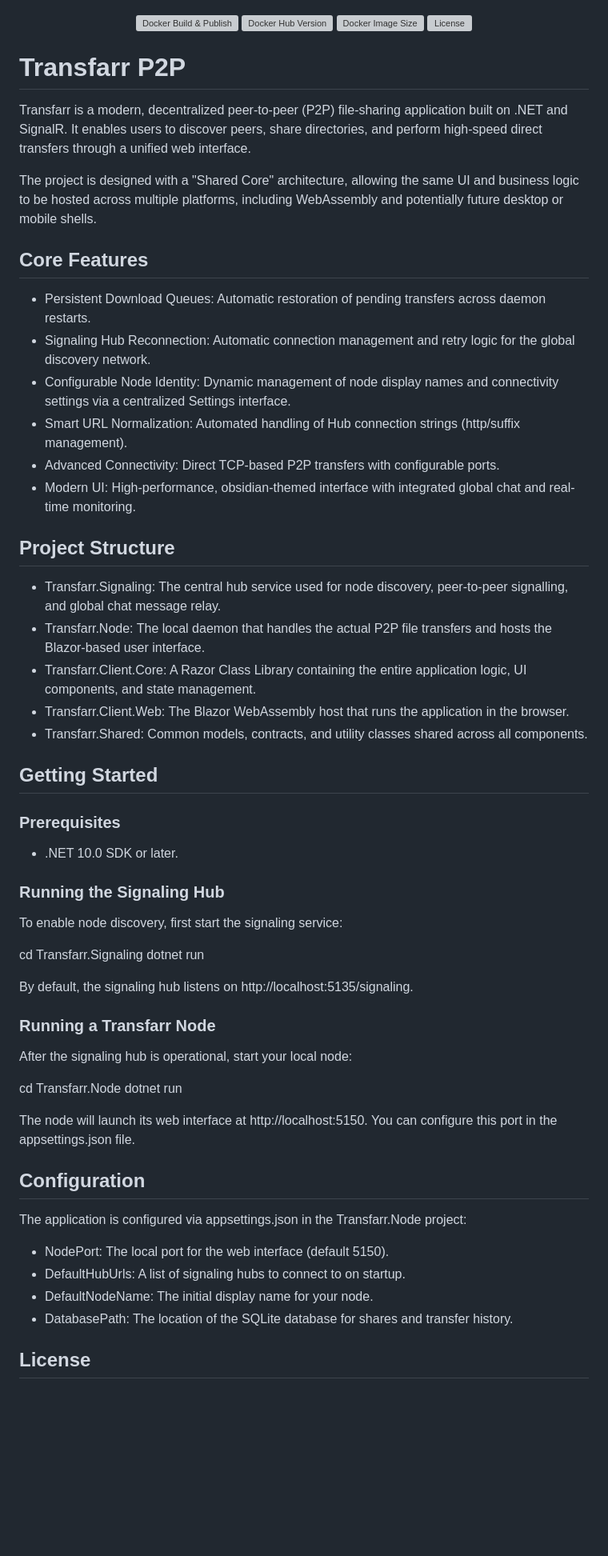
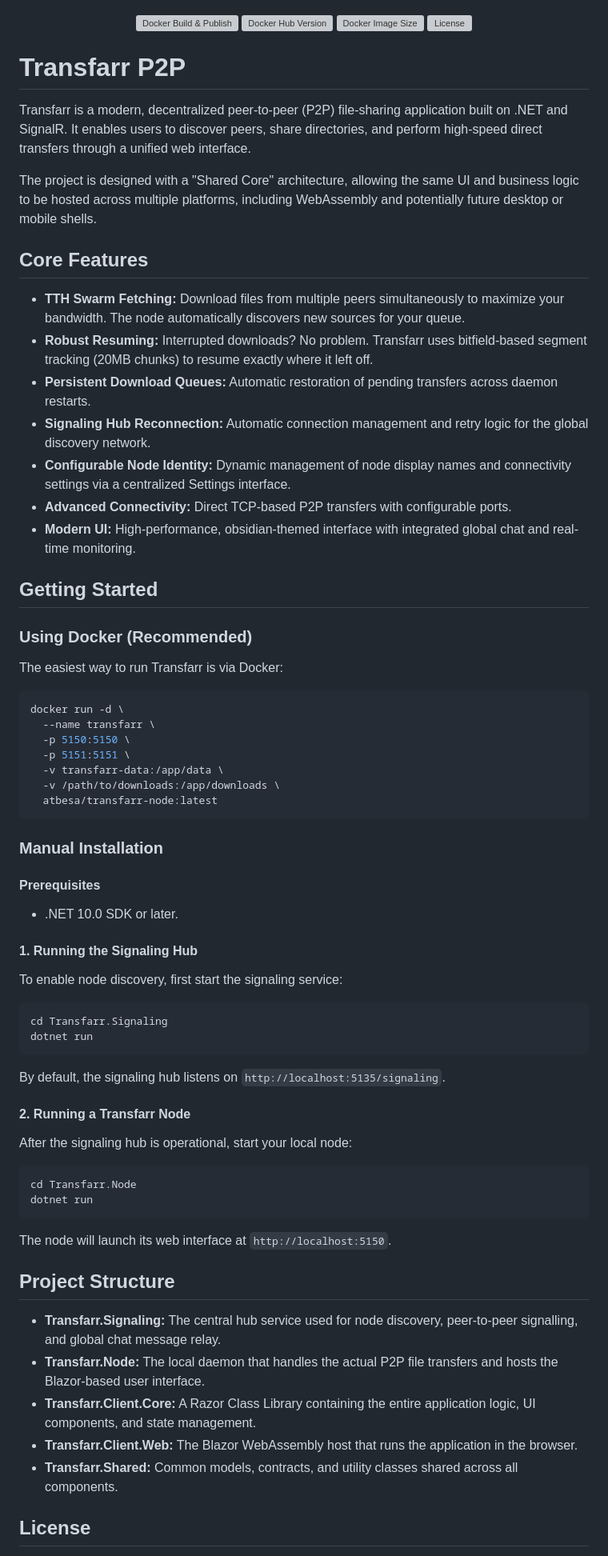
Before and after one commit to at-besa/Transfarr, a Markdown page: README.md, the part around one of its changes. Shown at 80% size. Rendered like a GitHub page; blank space fills up the shorter version; grey boxes are pictures that could not be loaded.

Commit message:
Finalize README with TTH Swarm, Resuming, and Docker details

````diff
--- a/README.md
+++ b/README.md
@@ -19,53 +19,58 @@ The project is designed with a "Shared Core" architecture, allowing the same UI
 
 ## Core Features
 
-- Persistent Download Queues: Automatic restoration of pending transfers across daemon restarts.
-- Signaling Hub Reconnection: Automatic connection management and retry logic for the global discovery network.
-- Configurable Node Identity: Dynamic management of node display names and connectivity settings via a centralized Settings interface.
-- Smart URL Normalization: Automated handling of Hub connection strings (http/suffix management).
-- Advanced Connectivity: Direct TCP-based P2P transfers with configurable ports.
-- Modern UI: High-performance, obsidian-themed interface with integrated global chat and real-time monitoring.
+- **TTH Swarm Fetching:** Download files from multiple peers simultaneously to maximize your bandwidth. The node automatically discovers new sources for your queue.
+- **Robust Resuming:** Interrupted downloads? No problem. Transfarr uses bitfield-based segment tracking (20MB chunks) to resume exactly where it left off.
+- **Persistent Download Queues:** Automatic restoration of pending transfers across daemon restarts.
+- **Signaling Hub Reconnection:** Automatic connection management and retry logic for the global discovery network.
+- **Configurable Node Identity:** Dynamic management of node display names and connectivity settings via a centralized Settings interface.
+- **Advanced Connectivity:** Direct TCP-based P2P transfers with configurable ports.
+- **Modern UI:** High-performance, obsidian-themed interface with integrated global chat and real-time monitoring.
+
+## Getting Started
+
+### Using Docker (Recommended)
+
+The easiest way to run Transfarr is via Docker:
+
+```bash
+docker run -d \
+  --name transfarr \
+  -p 5150:5150 \
+  -p 5151:5151 \
+  -v transfarr-data:/app/data \
+  -v /path/to/downloads:/app/downloads \
+  atbesa/transfarr-node:latest
+```
+
+### Manual Installation
+
+#### Prerequisites
+- .NET 10.0 SDK or later.
+
+#### 1. Running the Signaling Hub
+To enable node discovery, first start the signaling service:
+```bash
+cd Transfarr.Signaling
+dotnet run
+```
+By default, the signaling hub listens on `http://localhost:5135/signaling`.
+
+#### 2. Running a Transfarr Node
+After the signaling hub is operational, start your local node:
+```bash
+cd Transfarr.Node
+dotnet run
+```
+The node will launch its web interface at `http://localhost:5150`.
 
 ## Project Structure
 
-- Transfarr.Signaling: The central hub service used for node discovery, peer-to-peer signalling, and global chat message relay.
-- Transfarr.Node: The local daemon that handles the actual P2P file transfers and hosts the Blazor-based user interface.
-- Transfarr.Client.Core: A Razor Class Library containing the entire application logic, UI components, and state management.
-- Transfarr.Client.Web: The Blazor WebAssembly host that runs the application in the browser.
-- Transfarr.Shared: Common models, contracts, and utility classes shared across all components.
-
-## Getting Started
-
-### Prerequisites
-
-- .NET 10.0 SDK or later.
-
-### Running the Signaling Hub
-
-To enable node discovery, first start the signaling service:
-
-cd Transfarr.Signaling
-dotnet run
-
-By default, the signaling hub listens on http://localhost:5135/signaling.
-
-### Running a Transfarr Node
-
-After the signaling hub is operational, start your local node:
-
-cd Transfarr.Node
-dotnet run
-
-The node will launch its web interface at http://localhost:5150. You can configure this port in the appsettings.json file.
-
-## Configuration
-
-The application is configured via appsettings.json in the Transfarr.Node project:
-
-- NodePort: The local port for the web interface (default 5150).
-- DefaultHubUrls: A list of signaling hubs to connect to on startup.
-- DefaultNodeName: The initial display name for your node.
-- DatabasePath: The location of the SQLite database for shares and transfer history.
+- **Transfarr.Signaling:** The central hub service used for node discovery, peer-to-peer signalling, and global chat message relay.
+- **Transfarr.Node:** The local daemon that handles the actual P2P file transfers and hosts the Blazor-based user interface.
+- **Transfarr.Client.Core:** A Razor Class Library containing the entire application logic, UI components, and state management.
+- **Transfarr.Client.Web:** The Blazor WebAssembly host that runs the application in the browser.
+- **Transfarr.Shared:** Common models, contracts, and utility classes shared across all components.
 
 ## License
 
````
Also changed, not shown: other parts of README.md (+3 -3 lines).
